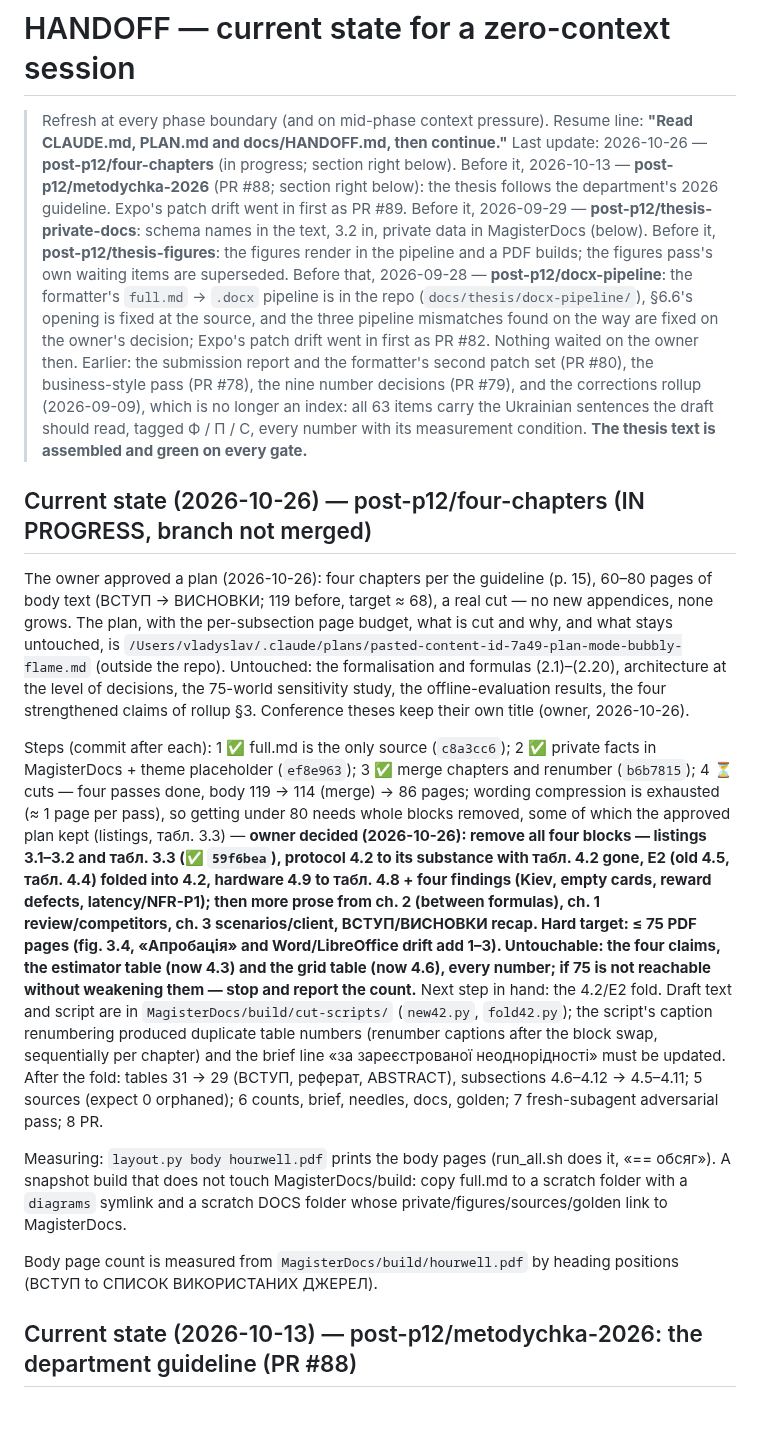
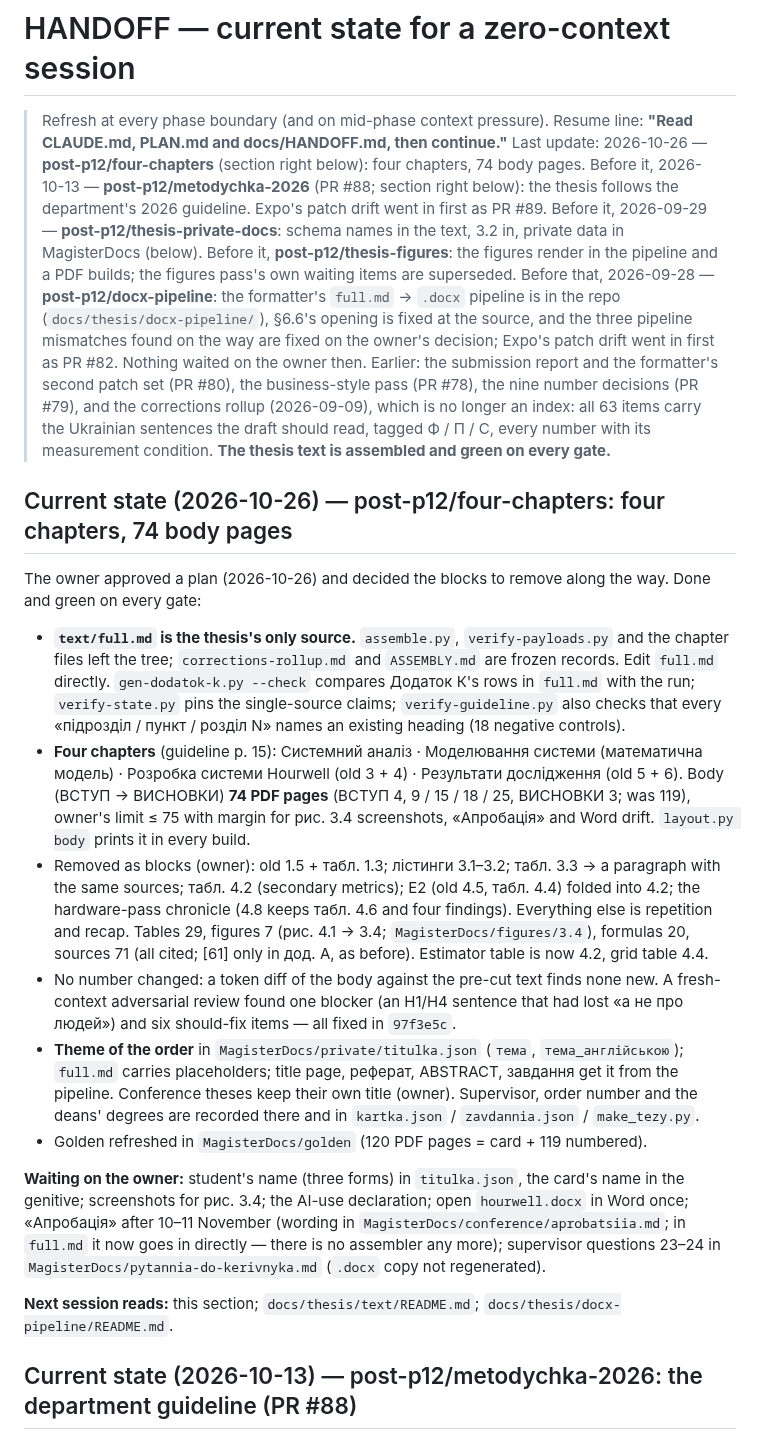
Before and after one commit to IKala4I/magister_work, a Markdown page: docs/HANDOFF.md, the part around the change. GitHub-like rendering; blank space fills up the shorter version.

Commit message:
docs(repo): HANDOFF — the four-chapter pass, done
Phase: post-p12
Co-Authored-By: Claude Opus 5.5 <noreply@anthropic.com>

```diff
--- a/docs/HANDOFF.md
+++ b/docs/HANDOFF.md
@@ -2,7 +2,7 @@
 
 > Refresh at every phase boundary (and on mid-phase context pressure). Resume line:
 > **"Read CLAUDE.md, PLAN.md and docs/HANDOFF.md, then continue."**
-> Last update: 2026-10-26 — **post-p12/four-chapters** (in progress; section right below). Before it, 2026-10-13 — **post-p12/metodychka-2026** (PR #88; section right below): the thesis
+> Last update: 2026-10-26 — **post-p12/four-chapters** (section right below): four chapters, 74 body pages. Before it, 2026-10-13 — **post-p12/metodychka-2026** (PR #88; section right below): the thesis
 > follows the department's 2026 guideline. Expo's patch drift went in first as PR #89.
 > Before it, 2026-09-29 — **post-p12/thesis-private-docs**: schema names in the text, 3.2 in,
 > private data in MagisterDocs (below). Before it, **post-p12/thesis-figures**: the figures render
@@ -16,39 +16,41 @@
 > the Ukrainian sentences the draft should read, tagged Ф / П / С, every number with its measurement
 > condition. **The thesis text is assembled and green on every gate.**
 
-## Current state (2026-10-26) — post-p12/four-chapters (IN PROGRESS, branch not merged)
+## Current state (2026-10-26) — post-p12/four-chapters: four chapters, 74 body pages
 
-The owner approved a plan (2026-10-26): four chapters per the guideline (p. 15), 60–80 pages of body
-text (ВСТУП → ВИСНОВКИ; 119 before, target ≈ 68), a real cut — no new appendices, none grows. The
-plan, with the per-subsection page budget, what is cut and why, and what stays untouched, is
-`/Users/vladyslav/.claude/plans/pasted-content-id-7a49-plan-mode-bubbly-flame.md` (outside the repo).
-Untouched: the formalisation and formulas (2.1)–(2.20), architecture at the level of decisions, the
-75-world sensitivity study, the offline-evaluation results, the four strengthened claims of rollup
-§3. Conference theses keep their own title (owner, 2026-10-26).
+The owner approved a plan (2026-10-26) and decided the blocks to remove along the way. Done and
+green on every gate:
 
-Steps (commit after each): 1 ✅ full.md is the only source (`c8a3cc6`); 2 ✅ private facts in
-MagisterDocs + theme placeholder (`ef8e963`); 3 ✅ merge chapters and renumber (`b6b7815`); 4 ⏳ cuts —
-four passes done, body 119 → 114 (merge) → 86 pages; wording compression is exhausted (≈ 1 page per
-pass), so getting under 80 needs whole blocks removed, some of which the approved plan kept
-(listings, табл. 3.3) — **owner decided (2026-10-26): remove all four blocks — listings 3.1–3.2 and табл. 3.3 (✅ `59f6bea`),
-protocol 4.2 to its substance with табл. 4.2 gone, E2 (old 4.5, табл. 4.4) folded into 4.2, hardware 4.9
-to табл. 4.8 + four findings (Kiev, empty cards, reward defects, latency/NFR-P1); then more prose from
-ch. 2 (between formulas), ch. 1 review/competitors, ch. 3 scenarios/client, ВСТУП/ВИСНОВКИ recap.
-Hard target: ≤ 75 PDF pages (fig. 3.4, «Апробація» and Word/LibreOffice drift add 1–3). Untouchable:
-the four claims, the estimator table (now 4.3) and the grid table (now 4.6), every number; if 75 is
-not reachable without weakening them — stop and report the count.** Next step in hand: the 4.2/E2
-fold. Draft text and script are in `MagisterDocs/build/cut-scripts/` (`new42.py`, `fold42.py`); the
-script's caption renumbering produced duplicate table numbers (renumber captions after the block
-swap, sequentially per chapter) and the brief line «за зареєстрованої неоднорідності» must be updated.
-After the fold: tables 31 → 29 (ВСТУП, реферат, ABSTRACT), subsections 4.6–4.12 → 4.5–4.11; 5 sources (expect 0
-orphaned); 6 counts, brief, needles, docs, golden; 7 fresh-subagent adversarial pass; 8 PR.
+- **`text/full.md` is the thesis's only source.** `assemble.py`, `verify-payloads.py` and the chapter
+  files left the tree; `corrections-rollup.md` and `ASSEMBLY.md` are frozen records. Edit `full.md`
+  directly. `gen-dodatok-k.py --check` compares Додаток К's rows in `full.md` with the run;
+  `verify-state.py` pins the single-source claims; `verify-guideline.py` also checks that every
+  «підрозділ / пункт / розділ N» names an existing heading (18 negative controls).
+- **Four chapters** (guideline p. 15): Системний аналіз · Моделювання системи (математична модель) ·
+  Розробка системи Hourwell (old 3 + 4) · Результати дослідження (old 5 + 6). Body (ВСТУП →
+  ВИСНОВКИ) **74 PDF pages** (ВСТУП 4, 9 / 15 / 18 / 25, ВИСНОВКИ 3; was 119), owner's limit ≤ 75 with
+  margin for рис. 3.4 screenshots, «Апробація» and Word drift. `layout.py body` prints it in every build.
+- Removed as blocks (owner): old 1.5 + табл. 1.3; лістинги 3.1–3.2; табл. 3.3 → a paragraph with the
+  same sources; табл. 4.2 (secondary metrics); E2 (old 4.5, табл. 4.4) folded into 4.2; the
+  hardware-pass chronicle (4.8 keeps табл. 4.6 and four findings). Everything else is repetition and
+  recap. Tables 29, figures 7 (рис. 4.1 → 3.4; `MagisterDocs/figures/3.4`), formulas 20, sources 71
+  (all cited; [61] only in дод. А, as before). Estimator table is now 4.2, grid table 4.4.
+- No number changed: a token diff of the body against the pre-cut text finds none new. A
+  fresh-context adversarial review found one blocker (an H1/H4 sentence that had lost «а не про
+  людей») and six should-fix items — all fixed in `97f3e5c`.
+- **Theme of the order** in `MagisterDocs/private/titulka.json` (`тема`, `тема_англійською`);
+  `full.md` carries placeholders; title page, реферат, ABSTRACT, завдання get it from the pipeline.
+  Conference theses keep their own title (owner). Supervisor, order number and the deans' degrees are
+  recorded there and in `kartka.json` / `zavdannia.json` / `make_tezy.py`.
+- Golden refreshed in `MagisterDocs/golden` (120 PDF pages = card + 119 numbered).
 
-Measuring: `layout.py body hourwell.pdf` prints the body pages (run_all.sh does it, «== обсяг»).
-A snapshot build that does not touch MagisterDocs/build: copy full.md to a scratch folder with a
-`diagrams` symlink and a scratch DOCS folder whose private/figures/sources/golden link to MagisterDocs.
+**Waiting on the owner:** student's name (three forms) in `titulka.json`, the card's name in the
+genitive; screenshots for рис. 3.4; the AI-use declaration; open `hourwell.docx` in Word once;
+«Апробація» after 10–11 November (wording in `MagisterDocs/conference/aprobatsiia.md`; in `full.md`
+it now goes in directly — there is no assembler any more); supervisor questions 23–24 in
+`MagisterDocs/pytannia-do-kerivnyka.md` (`.docx` copy not regenerated).
 
-Body page count is measured from `MagisterDocs/build/hourwell.pdf` by heading positions (ВСТУП to
-СПИСОК ВИКОРИСТАНИХ ДЖЕРЕЛ).
+**Next session reads:** this section; `docs/thesis/text/README.md`; `docs/thesis/docx-pipeline/README.md`.
 
 ## Current state (2026-10-13) — post-p12/metodychka-2026: the department guideline (PR #88)
 
```
